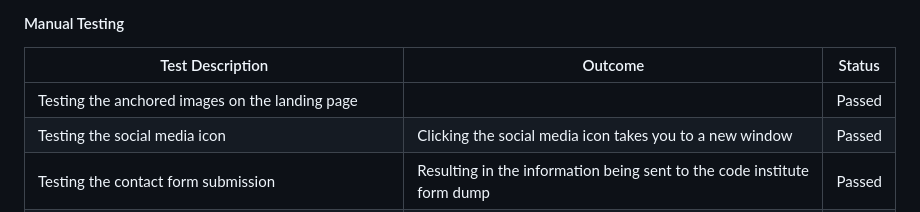
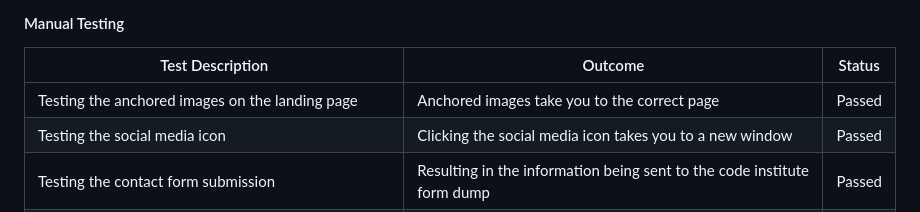
Before and after one commit to sims-bit/Milestone-Project-One.github.io, a Markdown page: README.md, the part around the change. Drawn GitHub-style.

```diff
--- a/README.md
+++ b/README.md
@@ -103,7 +103,7 @@ The site was tested on various screen sizes through Dev Tools to ensure website
 
 | Test Description | Outcome | Status |
 |---  | --- | --- |
-| Testing the anchored images on the landing page | | Passed|
+| Testing the anchored images on the landing page | Anchored images take you to the correct page | Passed|
 | Testing the social media icon | Clicking the social media icon takes you to a new window | Passed |
 | Testing the contact form submission | Resulting in the information being sent to the code institute form dump | Passed |
 | Testing that the additional information was required within the form | The form will not submit without all information filled out | Passed |
```
